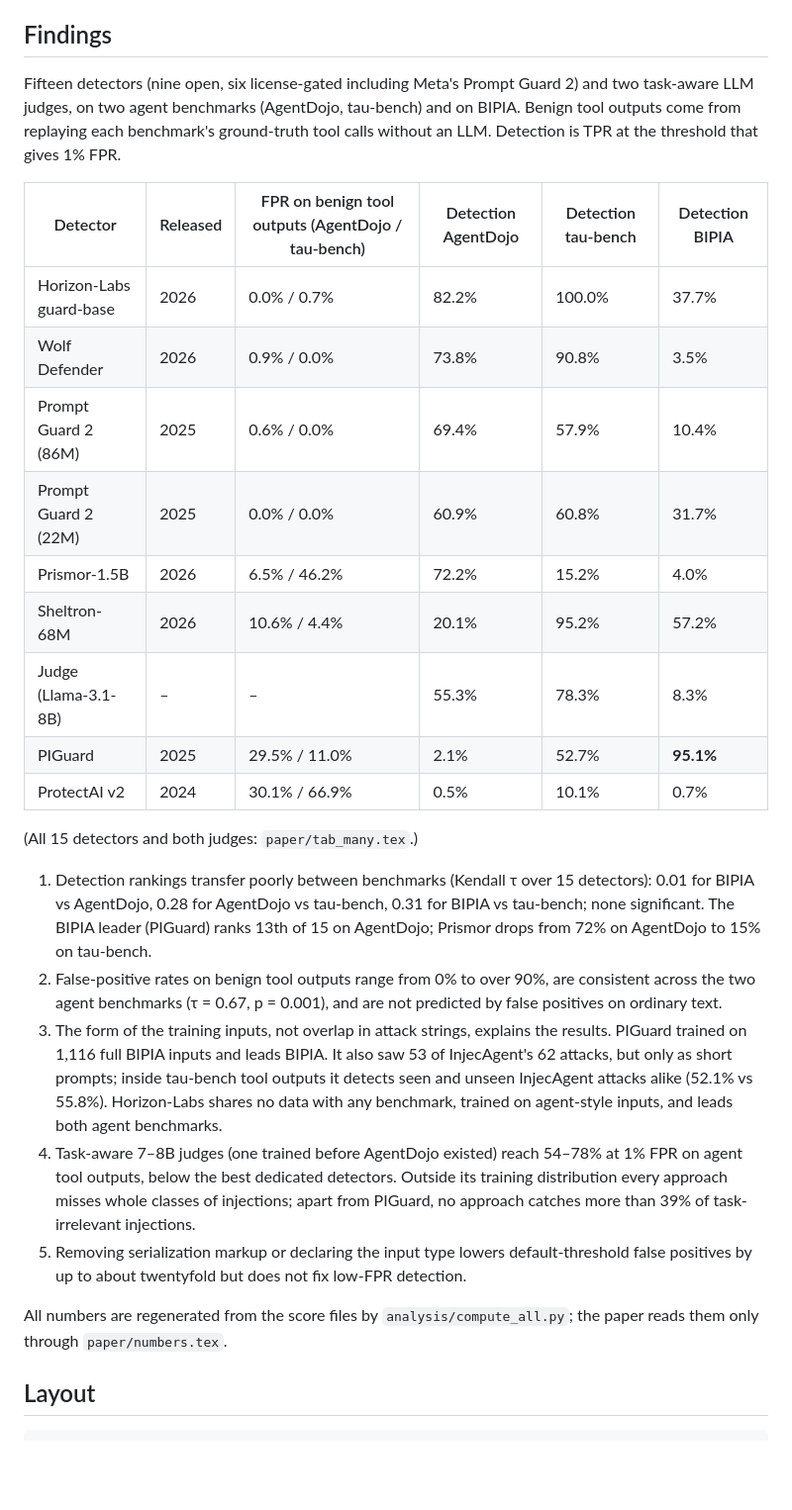
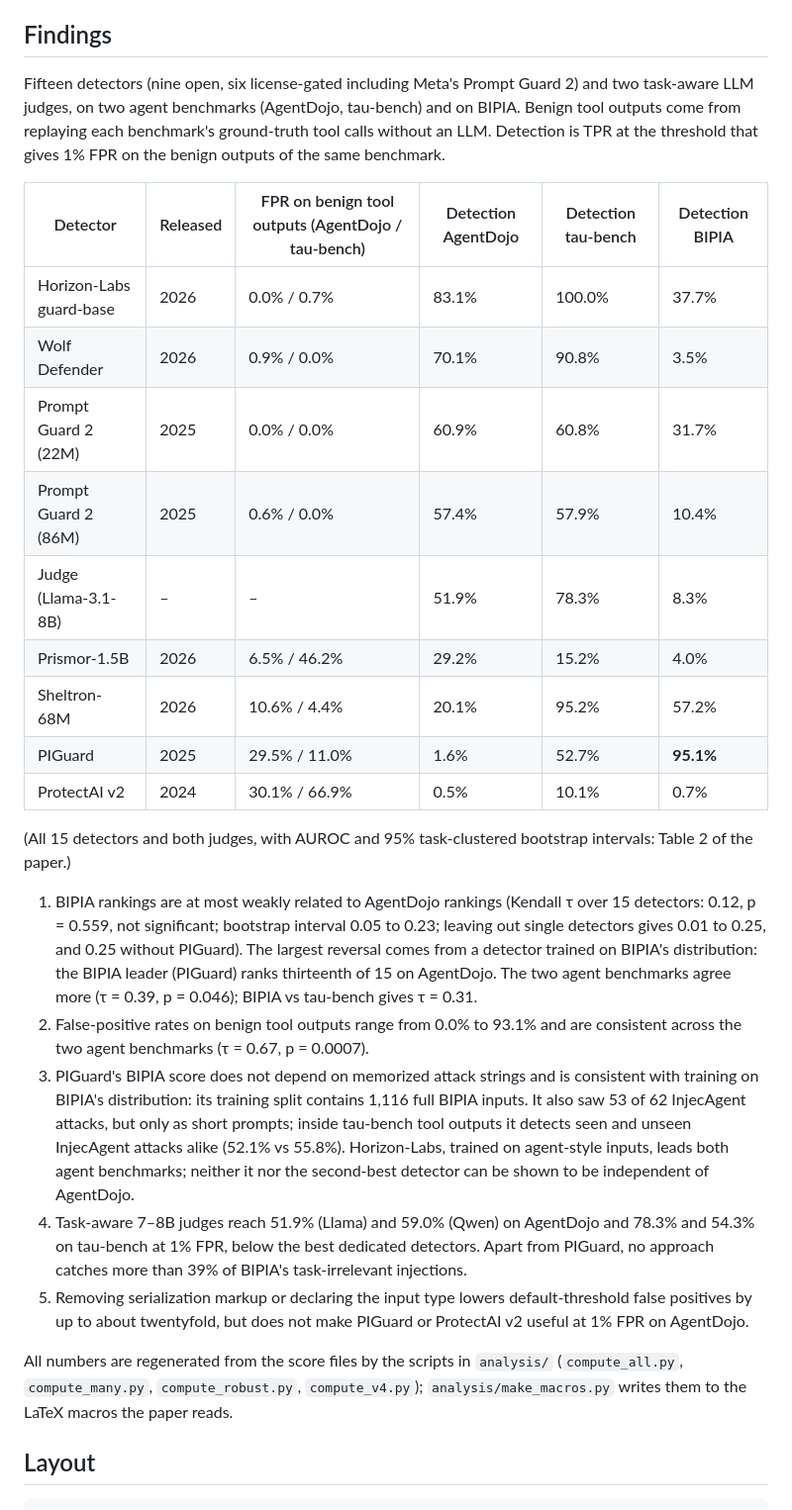
Before and after one commit to lzwhehe/benign-instruction-bench, a Markdown page: README.md, the part around the change. Shown at 99% size. Drawn GitHub-style; blank space fills up the shorter version.

Commit message:
Update README findings to the current (v6) numbers
The Findings table and summary now read every number from the current
paper/numbers.tex (rank correlations, AgentDojo detection rates, judge results),
replacing the v3 values; wording follows the revised, weaker claims.

Co-Authored-By: Claude Opus 5.5 <noreply@anthropic.com>

```diff
--- a/README.md
+++ b/README.md
@@ -6,29 +6,29 @@ Teams pick injection detectors by their benchmark scores. We check whether those
 
 ## Findings
 
-Fifteen detectors (nine open, six license-gated including Meta's Prompt Guard 2) and two task-aware LLM judges, on two agent benchmarks (AgentDojo, tau-bench) and on BIPIA. Benign tool outputs come from replaying each benchmark's ground-truth tool calls without an LLM. Detection is TPR at the threshold that gives 1% FPR.
+Fifteen detectors (nine open, six license-gated including Meta's Prompt Guard 2) and two task-aware LLM judges, on two agent benchmarks (AgentDojo, tau-bench) and on BIPIA. Benign tool outputs come from replaying each benchmark's ground-truth tool calls without an LLM. Detection is TPR at the threshold that gives 1% FPR on the benign outputs of the same benchmark.
 
 | Detector | Released | FPR on benign tool outputs (AgentDojo / tau-bench) | Detection AgentDojo | Detection tau-bench | Detection BIPIA |
 |---|---|---|---|---|---|
-| Horizon-Labs guard-base | 2026 | 0.0% / 0.7% | 82.2% | 100.0% | 37.7% |
-| Wolf Defender | 2026 | 0.9% / 0.0% | 73.8% | 90.8% | 3.5% |
-| Prompt Guard 2 (86M) | 2025 | 0.6% / 0.0% | 69.4% | 57.9% | 10.4% |
+| Horizon-Labs guard-base | 2026 | 0.0% / 0.7% | 83.1% | 100.0% | 37.7% |
+| Wolf Defender | 2026 | 0.9% / 0.0% | 70.1% | 90.8% | 3.5% |
 | Prompt Guard 2 (22M) | 2025 | 0.0% / 0.0% | 60.9% | 60.8% | 31.7% |
-| Prismor-1.5B | 2026 | 6.5% / 46.2% | 72.2% | 15.2% | 4.0% |
+| Prompt Guard 2 (86M) | 2025 | 0.6% / 0.0% | 57.4% | 57.9% | 10.4% |
+| Judge (Llama-3.1-8B) | – | – | 51.9% | 78.3% | 8.3% |
+| Prismor-1.5B | 2026 | 6.5% / 46.2% | 29.2% | 15.2% | 4.0% |
 | Sheltron-68M | 2026 | 10.6% / 4.4% | 20.1% | 95.2% | 57.2% |
-| Judge (Llama-3.1-8B) | – | – | 55.3% | 78.3% | 8.3% |
-| PIGuard | 2025 | 29.5% / 11.0% | 2.1% | 52.7% | **95.1%** |
+| PIGuard | 2025 | 29.5% / 11.0% | 1.6% | 52.7% | **95.1%** |
 | ProtectAI v2 | 2024 | 30.1% / 66.9% | 0.5% | 10.1% | 0.7% |
 
-(All 15 detectors and both judges: `paper/tab_many.tex`.)
+(All 15 detectors and both judges, with AUROC and 95% task-clustered bootstrap intervals: Table 2 of the paper.)
 
-1. Detection rankings transfer poorly between benchmarks (Kendall τ over 15 detectors): 0.01 for BIPIA vs AgentDojo, 0.28 for AgentDojo vs tau-bench, 0.31 for BIPIA vs tau-bench; none significant. The BIPIA leader (PIGuard) ranks 13th of 15 on AgentDojo; Prismor drops from 72% on AgentDojo to 15% on tau-bench.
-2. False-positive rates on benign tool outputs range from 0% to over 90%, are consistent across the two agent benchmarks (τ = 0.67, p = 0.001), and are not predicted by false positives on ordinary text.
-3. The form of the training inputs, not overlap in attack strings, explains the results. PIGuard trained on 1,116 full BIPIA inputs and leads BIPIA. It also saw 53 of InjecAgent's 62 attacks, but only as short prompts; inside tau-bench tool outputs it detects seen and unseen InjecAgent attacks alike (52.1% vs 55.8%). Horizon-Labs shares no data with any benchmark, trained on agent-style inputs, and leads both agent benchmarks.
-4. Task-aware 7–8B judges (one trained before AgentDojo existed) reach 54–78% at 1% FPR on agent tool outputs, below the best dedicated detectors. Outside its training distribution every approach misses whole classes of injections; apart from PIGuard, no approach catches more than 39% of task-irrelevant injections.
-5. Removing serialization markup or declaring the input type lowers default-threshold false positives by up to about twentyfold but does not fix low-FPR detection.
+1. BIPIA rankings are at most weakly related to AgentDojo rankings (Kendall τ over 15 detectors: 0.12, p = 0.559, not significant; bootstrap interval 0.05 to 0.23; leaving out single detectors gives 0.01 to 0.25, and 0.25 without PIGuard). The largest reversal comes from a detector trained on BIPIA's distribution: the BIPIA leader (PIGuard) ranks thirteenth of 15 on AgentDojo. The two agent benchmarks agree more (τ = 0.39, p = 0.046); BIPIA vs tau-bench gives τ = 0.31.
+2. False-positive rates on benign tool outputs range from 0.0% to 93.1% and are consistent across the two agent benchmarks (τ = 0.67, p = 0.0007).
+3. PIGuard's BIPIA score does not depend on memorized attack strings and is consistent with training on BIPIA's distribution: its training split contains 1,116 full BIPIA inputs. It also saw 53 of 62 InjecAgent attacks, but only as short prompts; inside tau-bench tool outputs it detects seen and unseen InjecAgent attacks alike (52.1% vs 55.8%). Horizon-Labs, trained on agent-style inputs, leads both agent benchmarks; neither it nor the second-best detector can be shown to be independent of AgentDojo.
+4. Task-aware 7–8B judges reach 51.9% (Llama) and 59.0% (Qwen) on AgentDojo and 78.3% and 54.3% on tau-bench at 1% FPR, below the best dedicated detectors. Apart from PIGuard, no approach catches more than 39% of BIPIA's task-irrelevant injections.
+5. Removing serialization markup or declaring the input type lowers default-threshold false positives by up to about twentyfold, but does not make PIGuard or ProtectAI v2 useful at 1% FPR on AgentDojo.
 
-All numbers are regenerated from the score files by `analysis/compute_all.py`; the paper reads them only through `paper/numbers.tex`.
+All numbers are regenerated from the score files by the scripts in `analysis/` (`compute_all.py`, `compute_many.py`, `compute_robust.py`, `compute_v4.py`); `analysis/make_macros.py` writes them to the LaTeX macros the paper reads.
 
 ## Layout
 
```
